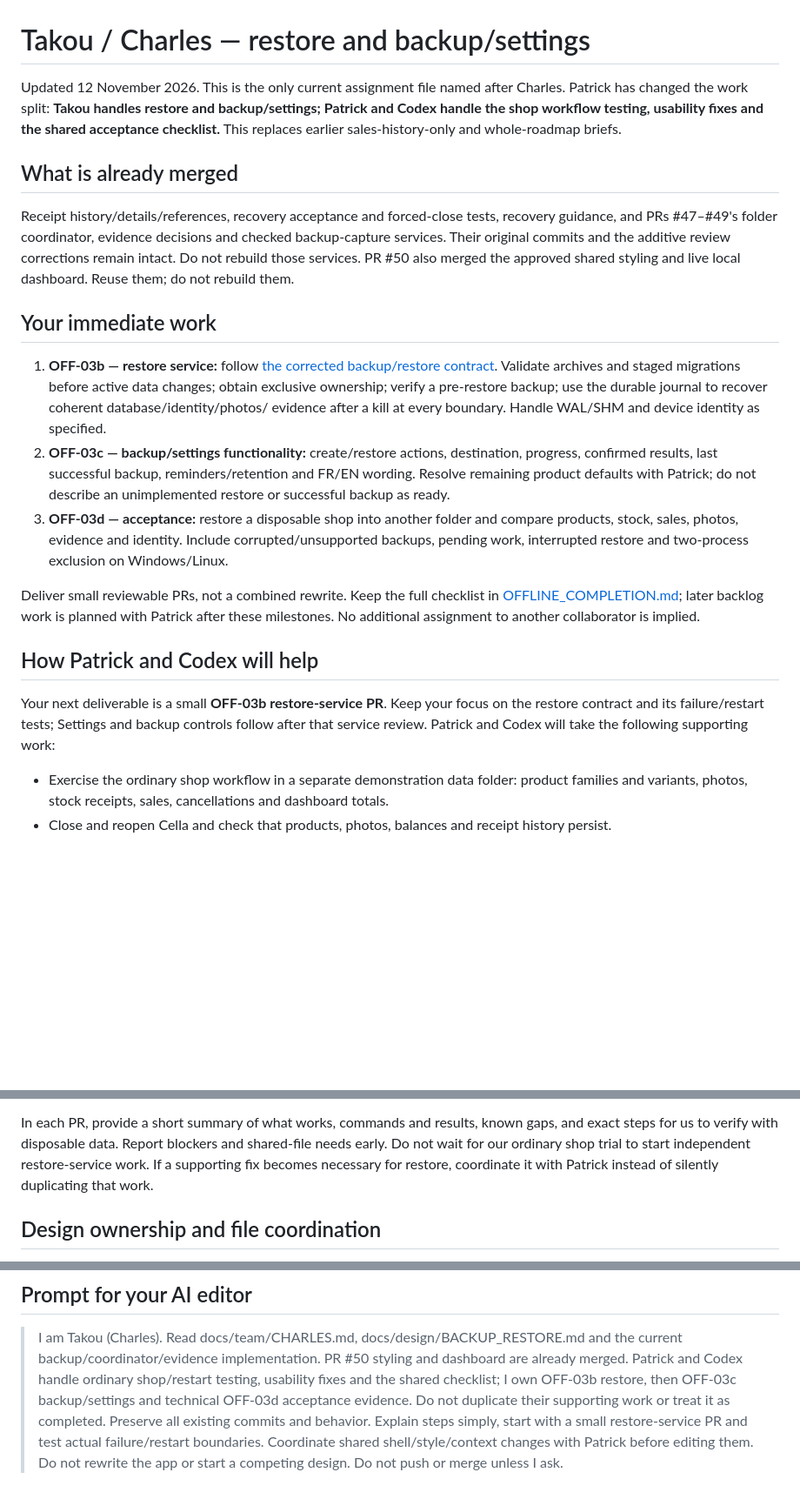
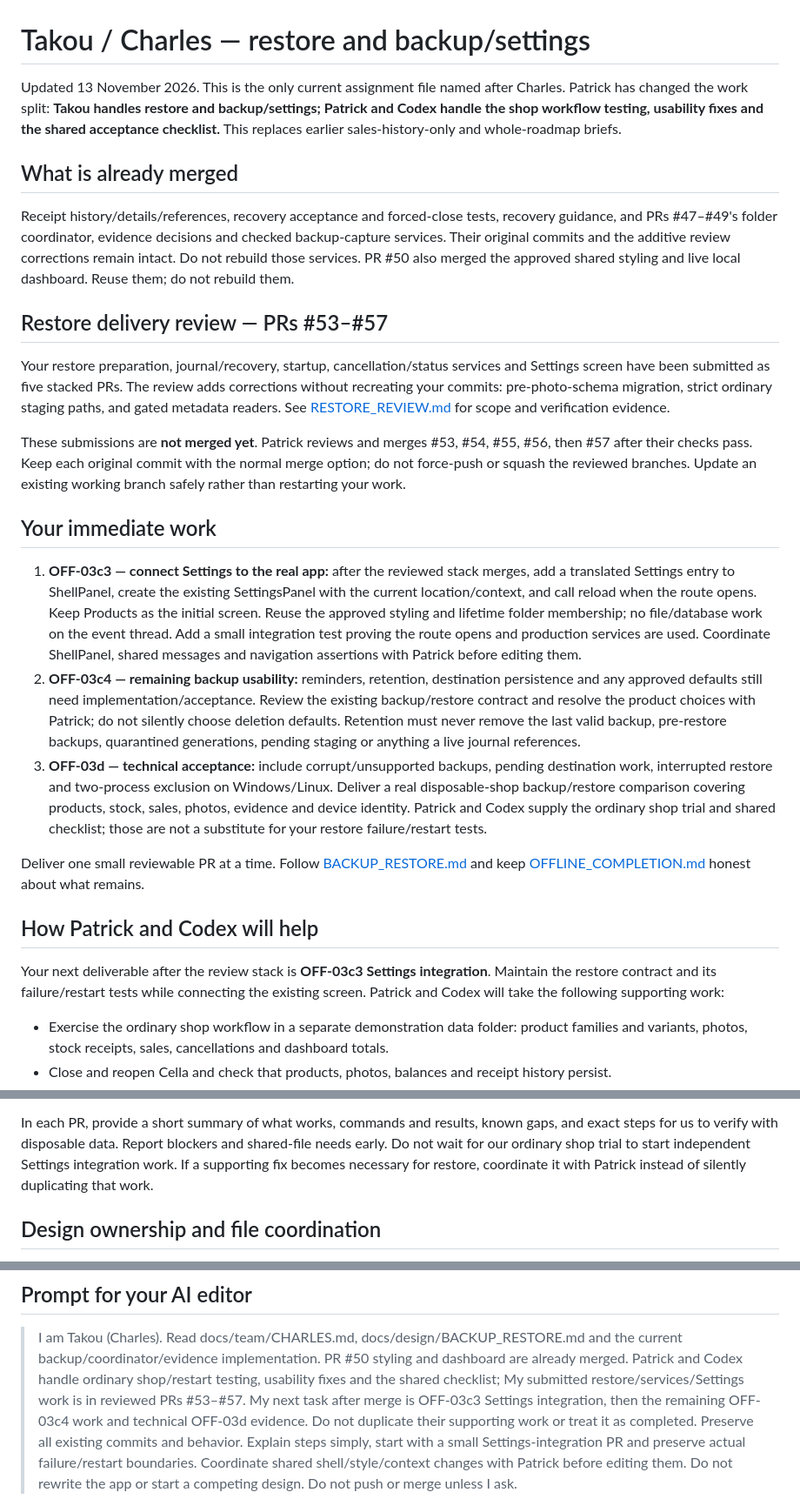
Before and after one commit to boscopatrick907-coder/sji-innova, a Markdown page: docs/team/CHARLES.md, 3 parts joined by grey strips. Shown at 87% size. Drawn GitHub-style; blank space fills up the shorter version.

Commit message:
Record restore review and update Charles's remaining work

```diff
--- a/docs/team/CHARLES.md
+++ b/docs/team/CHARLES.md
@@ -1,6 +1,6 @@
 # Takou / Charles — restore and backup/settings
 
-Updated 12 November 2026. This is the only current assignment file named after Charles. Patrick has
+Updated 13 November 2026. This is the only current assignment file named after Charles. Patrick has
 changed the work split: **Takou handles restore and backup/settings; Patrick and Codex handle the
 shop workflow testing, usability fixes and the shared acceptance checklist.** This replaces earlier sales-history-only and whole-roadmap briefs.
 
@@ -11,27 +11,43 @@ and PRs #47–#49's folder coordinator, evidence decisions and checked backup-ca
 Their original commits and the additive review corrections remain intact. Do not rebuild those services.
 PR #50 also merged the approved shared styling and live local dashboard. Reuse them; do not rebuild them.
 
+## Restore delivery review — PRs #53–#57
+
+Your restore preparation, journal/recovery, startup, cancellation/status services and Settings screen
+have been submitted as five stacked PRs. The review adds corrections without recreating your commits:
+pre-photo-schema migration, strict ordinary staging paths, and gated metadata readers. See
+[RESTORE_REVIEW.md](../desktop/RESTORE_REVIEW.md) for scope and verification evidence.
+
+These submissions are **not merged yet**. Patrick reviews and merges #53, #54, #55, #56, then #57 after
+their checks pass. Keep each original commit with the normal merge option; do not force-push or squash
+the reviewed branches. Update an existing working branch safely rather than restarting your work.
+
 ## Your immediate work
 
-1. **OFF-03b — restore service:** follow [the corrected backup/restore contract](../design/BACKUP_RESTORE.md).
-   Validate archives and staged migrations before active data changes; obtain exclusive ownership;
-   verify a pre-restore backup; use the durable journal to recover coherent database/identity/photos/
-   evidence after a kill at every boundary. Handle WAL/SHM and device identity as specified.
-2. **OFF-03c — backup/settings functionality:** create/restore actions, destination, progress,
-   confirmed results, last successful backup, reminders/retention and FR/EN wording. Resolve remaining
-   product defaults with Patrick; do not describe an unimplemented restore or successful backup as ready.
-3. **OFF-03d — acceptance:** restore a disposable shop into another folder and compare products,
-   stock, sales, photos, evidence and identity. Include corrupted/unsupported backups, pending work,
-   interrupted restore and two-process exclusion on Windows/Linux.
+1. **OFF-03c3 — connect Settings to the real app:** after the reviewed stack merges, add a translated
+   Settings entry to ShellPanel, create the existing SettingsPanel with the current location/context,
+   and call reload when the route opens. Keep Products as the initial screen. Reuse the approved
+   styling and lifetime folder membership; no file/database work on the event thread. Add a small
+   integration test proving the route opens and production services are used. Coordinate ShellPanel,
+   shared messages and navigation assertions with Patrick before editing them.
+2. **OFF-03c4 — remaining backup usability:** reminders, retention, destination persistence and any
+   approved defaults still need implementation/acceptance. Review the existing backup/restore
+   contract and resolve the product choices with Patrick; do not silently choose deletion defaults.
+   Retention must never remove the last valid backup, pre-restore backups, quarantined generations,
+   pending staging or anything a live journal references.
+3. **OFF-03d — technical acceptance:** include corrupt/unsupported backups, pending destination work,
+   interrupted restore and two-process exclusion on Windows/Linux. Deliver a real disposable-shop
+   backup/restore comparison covering products, stock, sales, photos, evidence and device identity.
+   Patrick and Codex supply the ordinary shop trial and shared checklist; those are not a substitute
+   for your restore failure/restart tests.
 
-Deliver small reviewable PRs, not a combined rewrite. Keep the full checklist in
-[OFFLINE_COMPLETION.md](../roadmap/OFFLINE_COMPLETION.md); later backlog work is planned with Patrick
-after these milestones. No additional assignment to another collaborator is implied.
+Deliver one small reviewable PR at a time. Follow [BACKUP_RESTORE.md](../design/BACKUP_RESTORE.md)
+and keep [OFFLINE_COMPLETION.md](../roadmap/OFFLINE_COMPLETION.md) honest about what remains.
 
 ## How Patrick and Codex will help
 
-Your next deliverable is a small **OFF-03b restore-service PR**. Keep your focus on the restore
-contract and its failure/restart tests; Settings and backup controls follow after that service review.
+Your next deliverable after the review stack is **OFF-03c3 Settings integration**. Maintain the restore
+contract and its failure/restart tests while connecting the existing screen.
 Patrick and Codex will take the following supporting work:
 
 - Exercise the ordinary shop workflow in a separate demonstration data folder: product families and
@@ -50,7 +66,7 @@ preparing the shared checklist and running the ordinary shop/manual comparison w
 
 In each PR, provide a short summary of what works, commands and results, known gaps, and exact steps
 for us to verify with disposable data. Report blockers and shared-file needs early. Do not wait for
-our ordinary shop trial to start independent restore-service work. If a supporting fix becomes
+our ordinary shop trial to start independent Settings integration work. If a supporting fix becomes
 necessary for restore, coordinate it with Patrick instead of silently duplicating that work.
 
 ## Design ownership and file coordination
@@ -108,8 +124,9 @@ Patrick reviews before merge. Your editor should push/merge only when you ask it
 > I am Takou (Charles). Read docs/team/CHARLES.md, docs/design/BACKUP_RESTORE.md and the current
 > backup/coordinator/evidence implementation. PR #50 styling and dashboard are already merged.
 > Patrick and Codex handle ordinary shop/restart testing, usability fixes and the shared checklist;
-> I own OFF-03b restore, then OFF-03c backup/settings and technical OFF-03d acceptance evidence.
+> My submitted restore/services/Settings work is in reviewed PRs #53–#57. My next task after merge
+> is OFF-03c3 Settings integration, then the remaining OFF-03c4 work and technical OFF-03d evidence.
 > Do not duplicate their supporting work or treat it as completed. Preserve all existing
-> commits and behavior. Explain steps simply, start with a small restore-service PR and test actual
+> commits and behavior. Explain steps simply, start with a small Settings-integration PR and preserve actual
 > failure/restart boundaries. Coordinate shared shell/style/context changes with Patrick before
 > editing them. Do not rewrite the app or start a competing design. Do not push or merge unless I ask.
```
Also changed, not shown: docs/desktop/RESTORE_REVIEW.md (added, +50 -0 lines).
